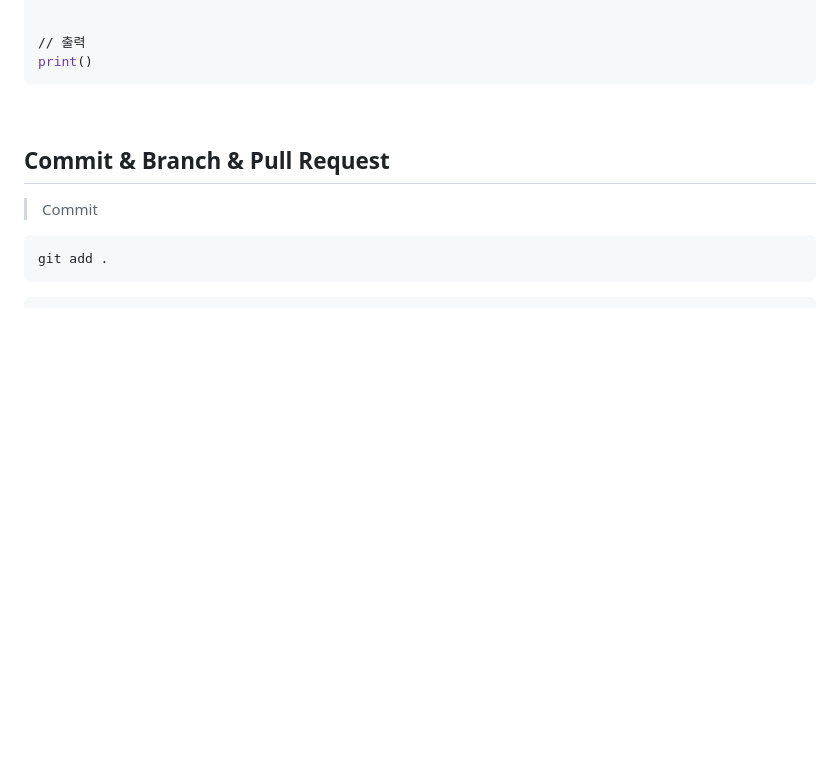
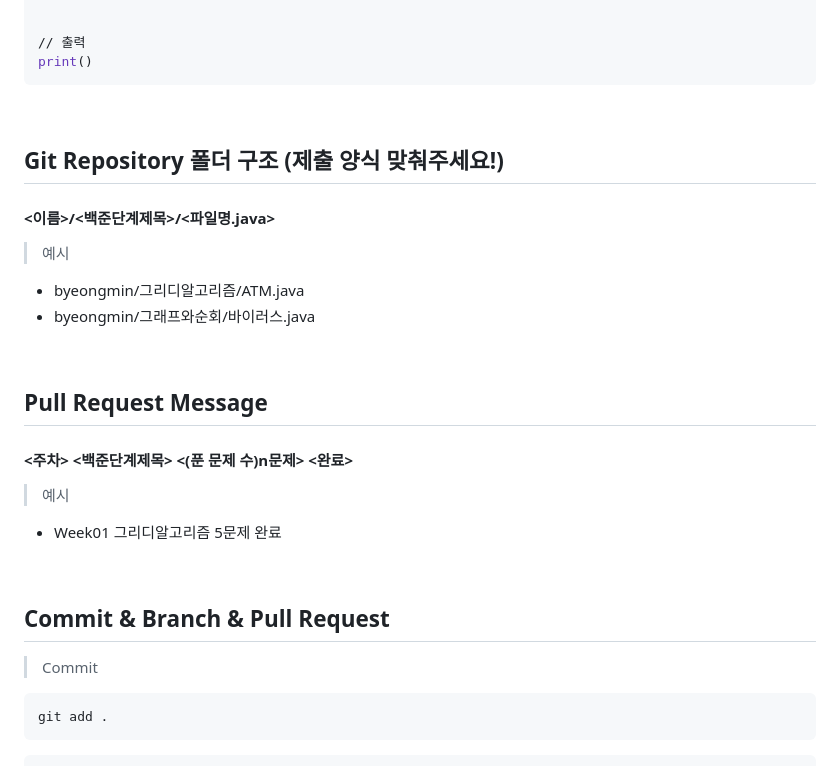
Before and after one commit to young1ll/pnu-k-digital-training-2023-2-coding-test-study, a Markdown page: README.md, the part around one of its changes. Rendered like a GitHub page; blank space fills up the shorter version.

````diff
--- a/README.md
+++ b/README.md
@@ -148,6 +146,20 @@ print()
 ```
 <br />
 
+## Git Repository 폴더 구조 (제출 양식 맞춰주세요!)
+#### <이름>/<백준단계제목>/<파일명.java>
+
+> 예시
+- byeongmin/그리디알고리즘/ATM.java
+- byeongmin/그래프와순회/바이러스.java
+<br />
+
+## Pull Request Message
+#### <주차> <백준단계제목> <(푼 문제 수)n문제> <완료>
+
+> 예시
+- Week01 그리디알고리즘 5문제 완료
+<br />
 
 ## Commit & Branch & Pull Request
 > Commit
````
Also changed, not shown: other parts of README.md (+0 -2 lines).
